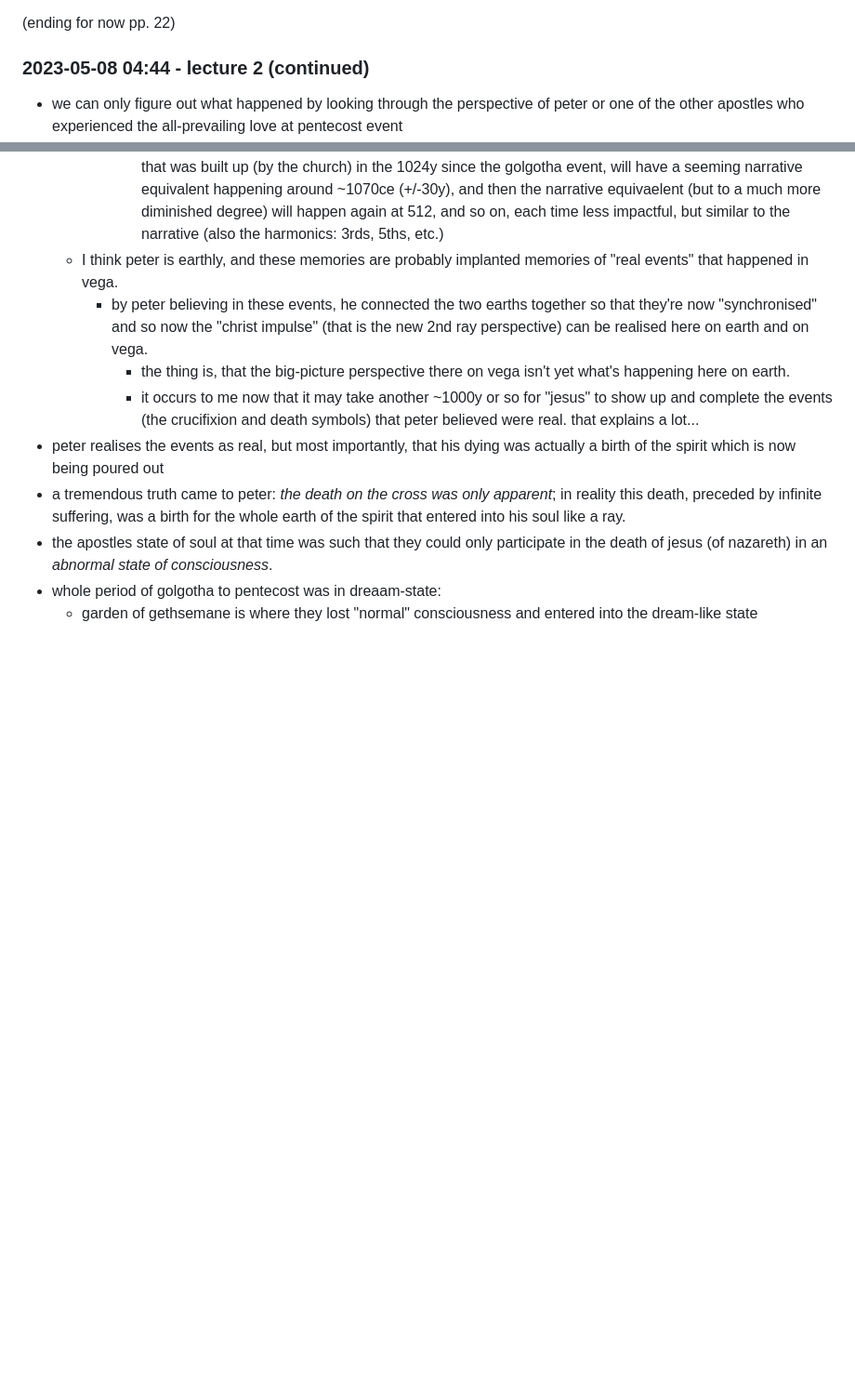
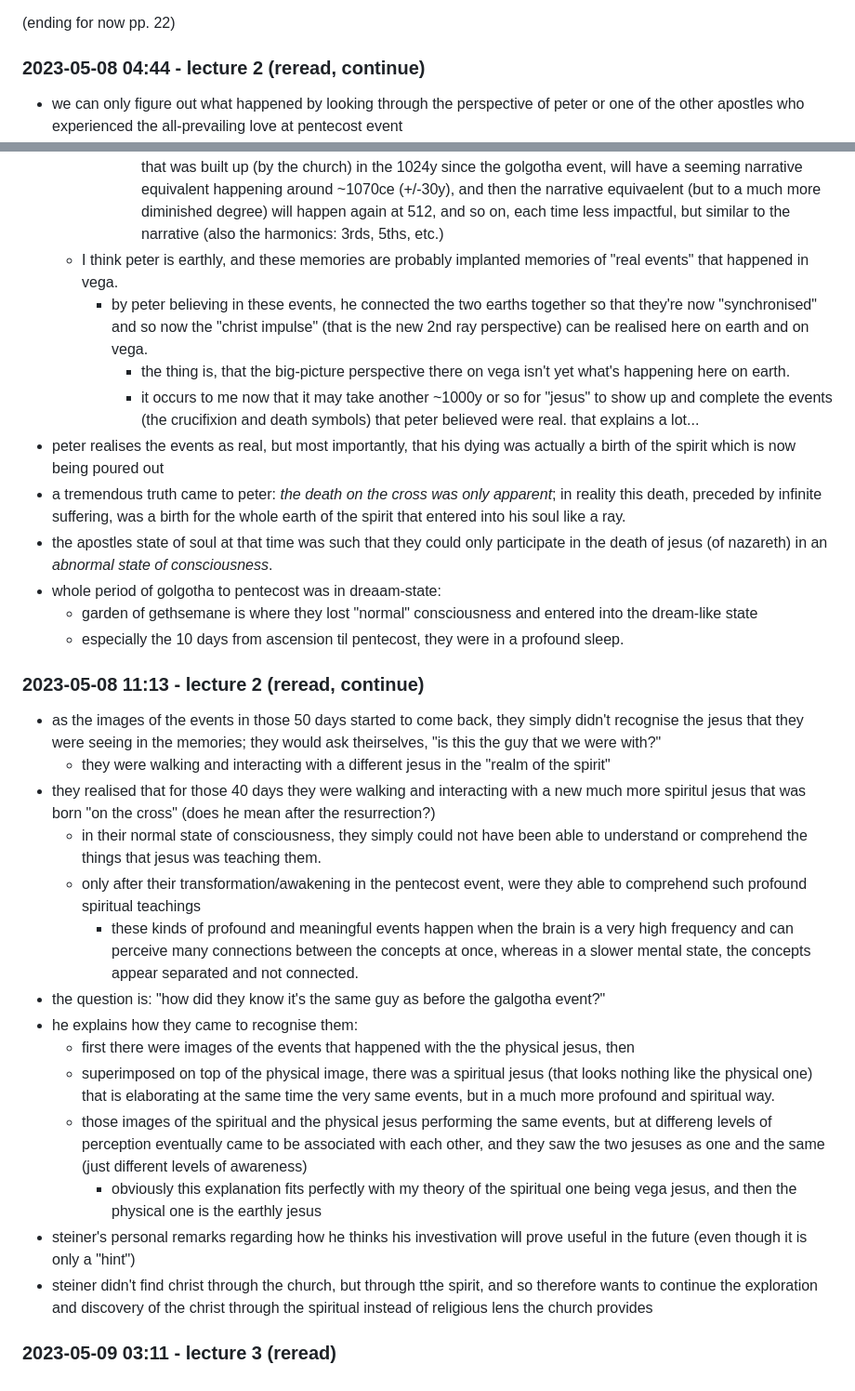
Before and after one commit to heavyk/nextdocs, a Markdown page: steiner/fifth-gospel.md, 2 parts joined by grey strips. Shown at 93% size. GitHub-like rendering; blank space fills up the shorter version.

Commit message:
yesterday's notes

```diff
--- a/steiner/fifth-gospel.md
+++ b/steiner/fifth-gospel.md
@@ -248,7 +248,7 @@ correlation between the apostles' altered state of consciousness and "COVID brai
 
 (ending for now pp. 22)
 
-### 2023-05-08 04:44 - lecture 2 (continued)
+### 2023-05-08 04:44 - lecture 2 (reread, continue)
 
 - we can only figure out what happened by looking through the perspective of peter or one of the other apostles who experienced the all-prevailing love at pentecost event
 - looking into the souls of peter and the apostles is the way that he can see the events:
@@ -272,3 +272,23 @@ correlation between the apostles' altered state of consciousness and "COVID brai
 - the apostles state of soul at that time was such that they could only participate in the death of jesus (of nazareth) in an *abnormal state of consciousness*.
 - whole period of golgotha to pentecost was in dreaam-state:
   - garden of gethsemane is where they lost "normal" consciousness and entered into the dream-like state
+  - especially the 10 days from ascension til pentecost, they were in a profound sleep.
+
+### 2023-05-08 11:13 - lecture 2 (reread, continue)
+
+- as the images of the events in those 50 days started to come back, they simply didn't recognise the jesus that they were seeing in the memories; they would ask theirselves, "is this the guy that we were with?"
+  - they were walking and interacting with a different jesus in the "realm of the spirit"
+- they realised that for those 40 days they were walking and interacting with a new much more spiritul jesus that was born "on the cross" (does he mean after the resurrection?)
+  - in their normal state of consciousness, they simply could not have been able to understand or comprehend the things that jesus was teaching them.
+  - only after their transformation/awakening in the pentecost event, were they able to comprehend such profound spiritual teachings
+    - these kinds of profound and meaningful events happen when the brain is a very high frequency and can perceive many connections between the concepts at once, whereas in a slower mental state, the concepts appear separated and not connected.
+- the question is: "how did they know it's the same guy as before the galgotha event?"
+- he explains how they came to recognise them:
+  - first there were images of the events that happened with the the physical jesus, then
+  - superimposed on top of the physical image, there was a spiritual jesus (that looks nothing like the physical one) that is elaborating at the same time the very same events, but in a much more profound and spiritual way.
+  - those images of the spiritual and the physical jesus performing the same events, but at differeng levels of perception eventually came to be associated with each other, and they saw the two jesuses as one and the same (just different levels of awareness)
+    - obviously this explanation fits perfectly with my theory of the spiritual one being vega jesus, and then the physical one is the earthly jesus
+- steiner's personal remarks regarding how he thinks his investivation will prove useful in the future (even though it is only a "hint")
+- steiner didn't find christ through the church, but through tthe spirit, and so therefore wants to continue the exploration and discovery of the christ through the spiritual instead of religious lens the church provides
+
+### 2023-05-09 03:11 - lecture 3 (reread)
```
